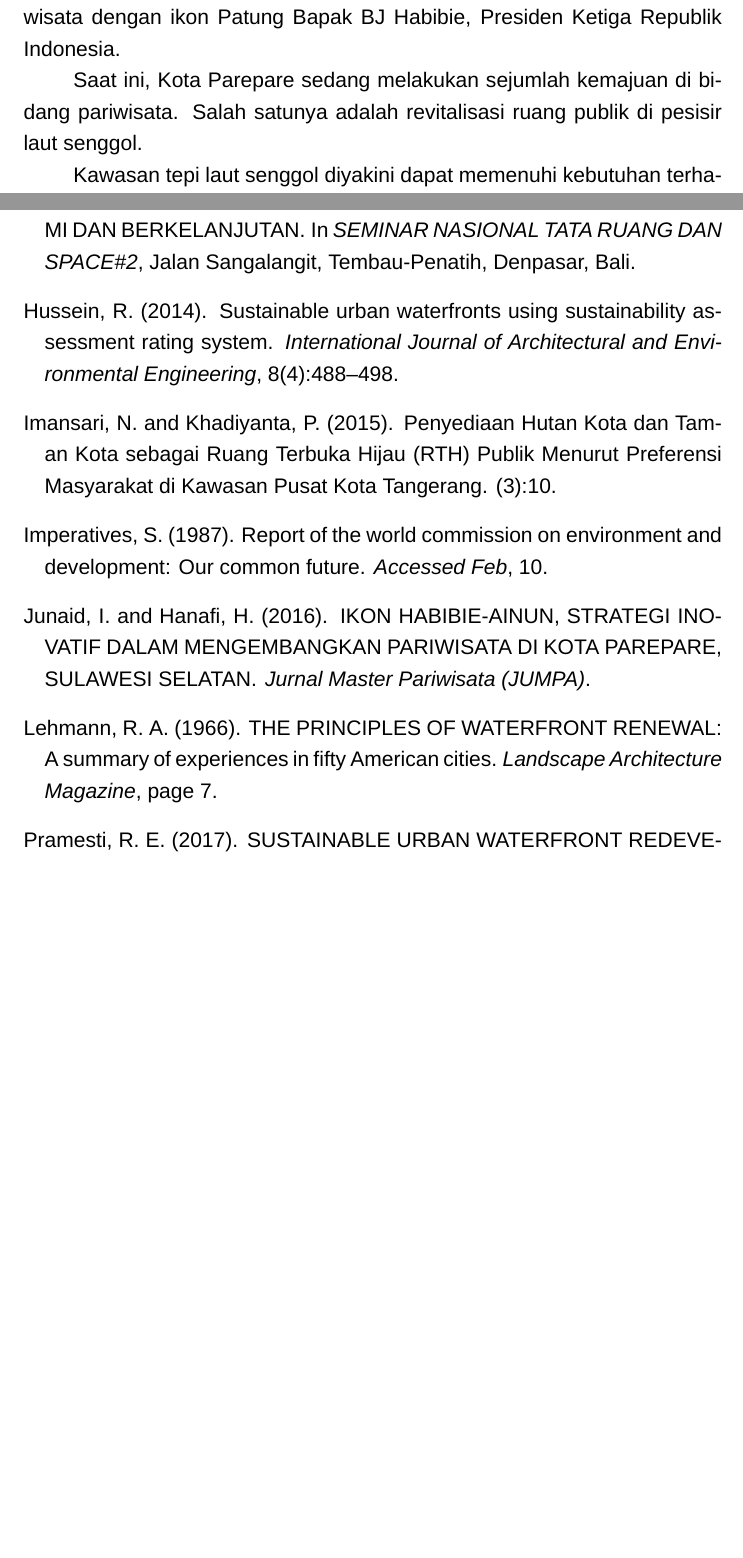
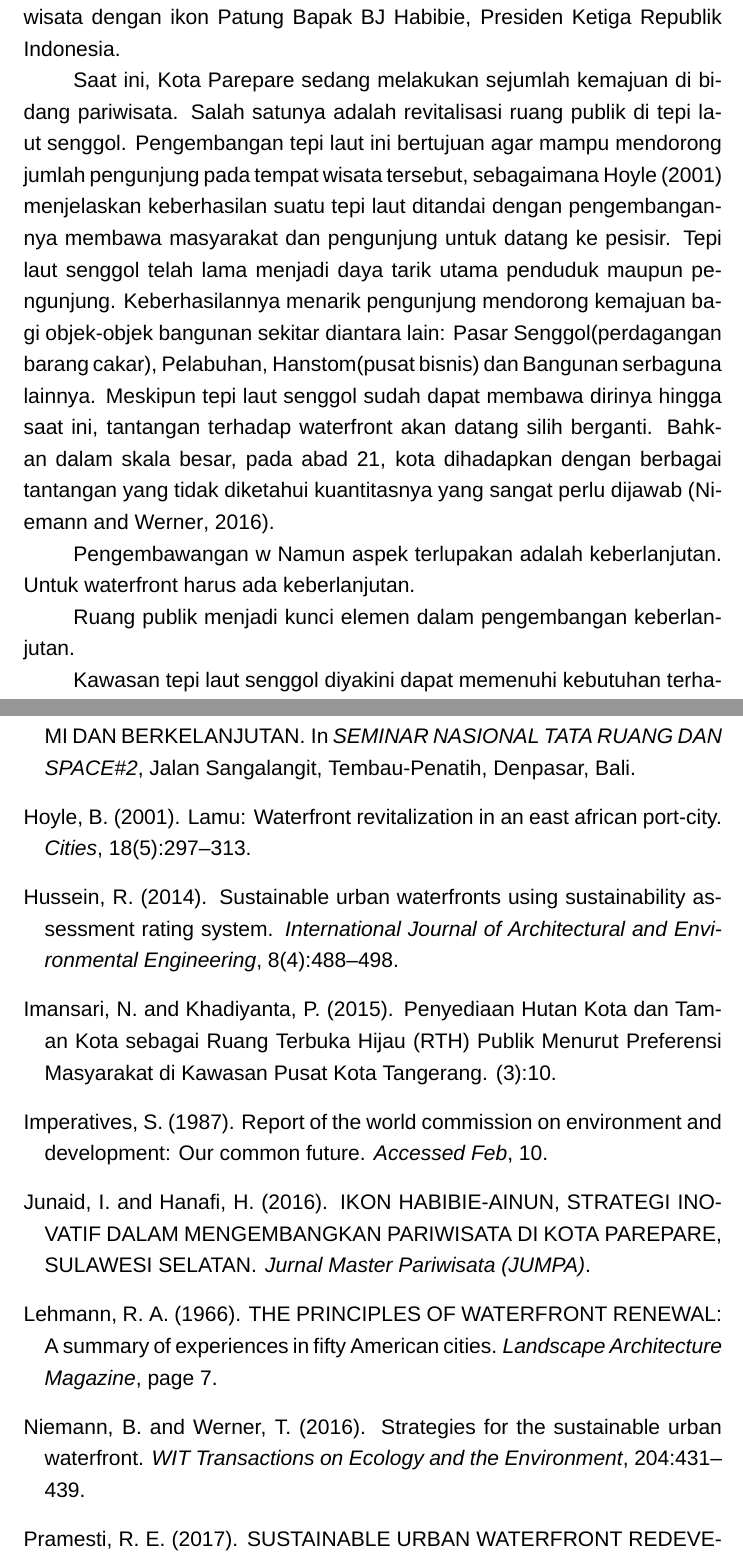
Before and after one commit to 777uliahshafar/tesisv2, a LaTeX thesis (projects/thesis.tex, which reads subfiles/introduction.tex): two parts of pages 3 and 9 of 10, joined at a grey line, cut so that both start at the same text, the shorter picture padded with empty space. Compiled offline with XeLaTeX; a missing font is replaced by an installed copy or a similar font.

Commit message:
senggol sustainable

```diff
--- a/subfiles/introduction.tex
+++ b/subfiles/introduction.tex
@@ -18,8 +18,19 @@ Parepare memiliki garis pantai sepanjang 11.8km, lebih kecil dari panjang garis
 Terdapat sejumlah area yang berada di garis pantai tersebut misalnya Tepi Sungai Tonrangeng, Taman Mattirotasi, Pantai Bibir dan Tepi Laut Senggol.
 Dengan sejumlah tempat rekreasi tersebut, Parepare mencanangkan konsep kota wisata dengan ikon Patung Bapak BJ Habibie, Presiden Ketiga Republik Indonesia.
 
-%redevelopmnet waterfront  untuk sustain
-Saat ini, Kota Parepare sedang melakukan sejumlah kemajuan di bidang pariwisata. Salah satunya adalah revitalisasi ruang publik di pesisir laut senggol.
+%city scale to area scale
+%redevelopmnet waterfront
+Saat ini, Kota Parepare sedang melakukan sejumlah kemajuan di bidang pariwisata. Salah satunya adalah revitalisasi ruang publik di tepi laut senggol.
+Pengembangan tepi laut ini bertujuan agar mampu mendorong jumlah pengunjung pada tempat wisata tersebut, sebagaimana \cite{hoyle2001} menjelaskan keberhasilan suatu tepi laut ditandai dengan pengembangannya membawa masyarakat dan pengunjung untuk datang ke pesisir.
+Tepi laut senggol telah lama menjadi daya tarik utama penduduk maupun pengunjung. Keberhasilannya menarik pengunjung mendorong kemajuan bagi objek-objek bangunan sekitar diantara lain: Pasar Senggol(perdagangan barang cakar), Pelabuhan, Hanstom(pusat bisnis) dan Bangunan serbaguna lainnya.
+Meskipun tepi laut senggol sudah dapat membawa dirinya hingga saat ini, tantangan terhadap waterfront akan datang silih berganti. Bahkan dalam skala besar, pada abad 21, kota dihadapkan dengan berbagai tantangan yang tidak diketahui kuantitasnya yang sangat perlu dijawab \citep{niemann2016}.
+
+
+Pengembawangan w
+Namun aspek terlupakan adalah keberlanjutan.
+Untuk waterfront harus ada keberlanjutan.
+
+Ruang publik menjadi kunci elemen dalam pengembangan keberlanjutan.
 
 Kawasan tepi laut senggol diyakini dapat memenuhi kebutuhan terhadap pengembangan berkelanjutan.
 %%
```
Also changed, not shown: projects/biblio.bib (+10 -0 lines), projects/thesis.pdf, subfiles/introduction.tex (2 more changed lines).
